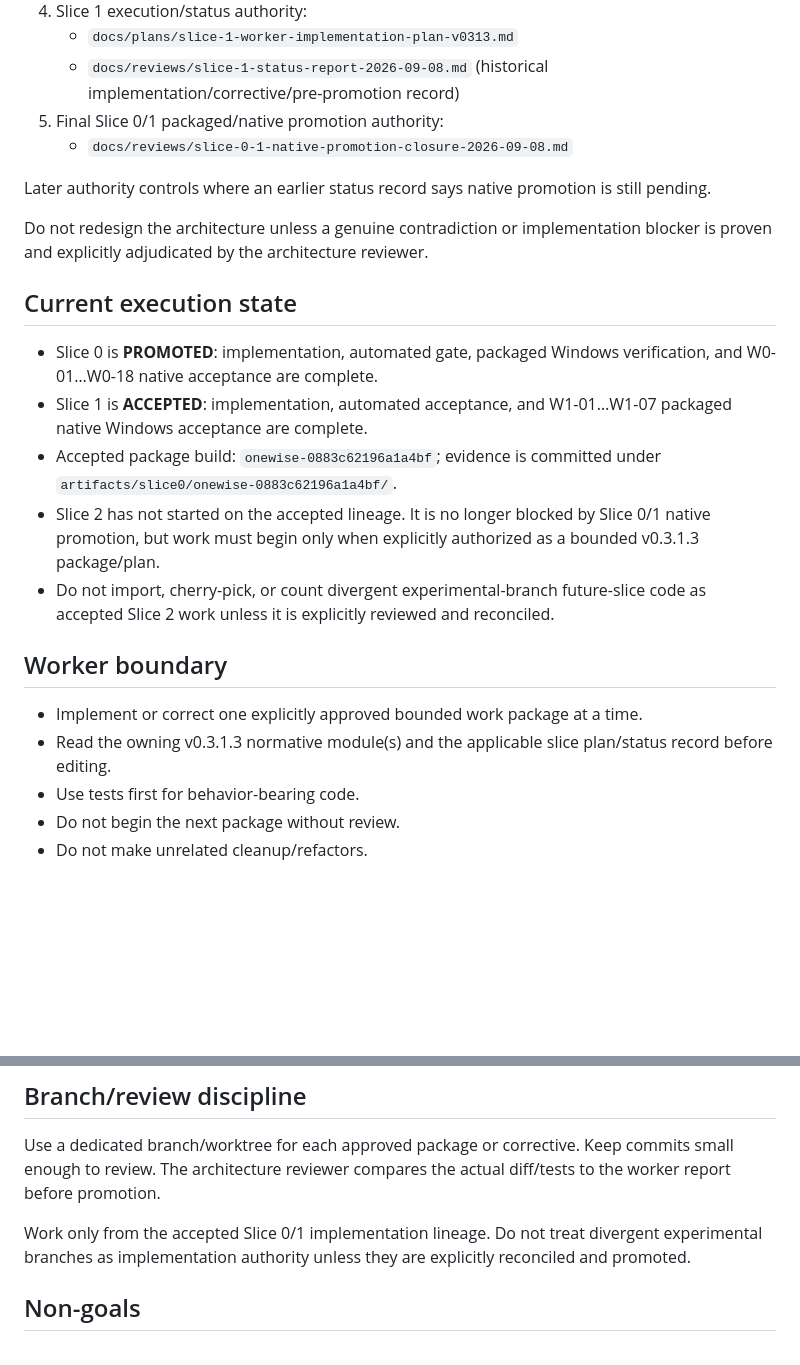
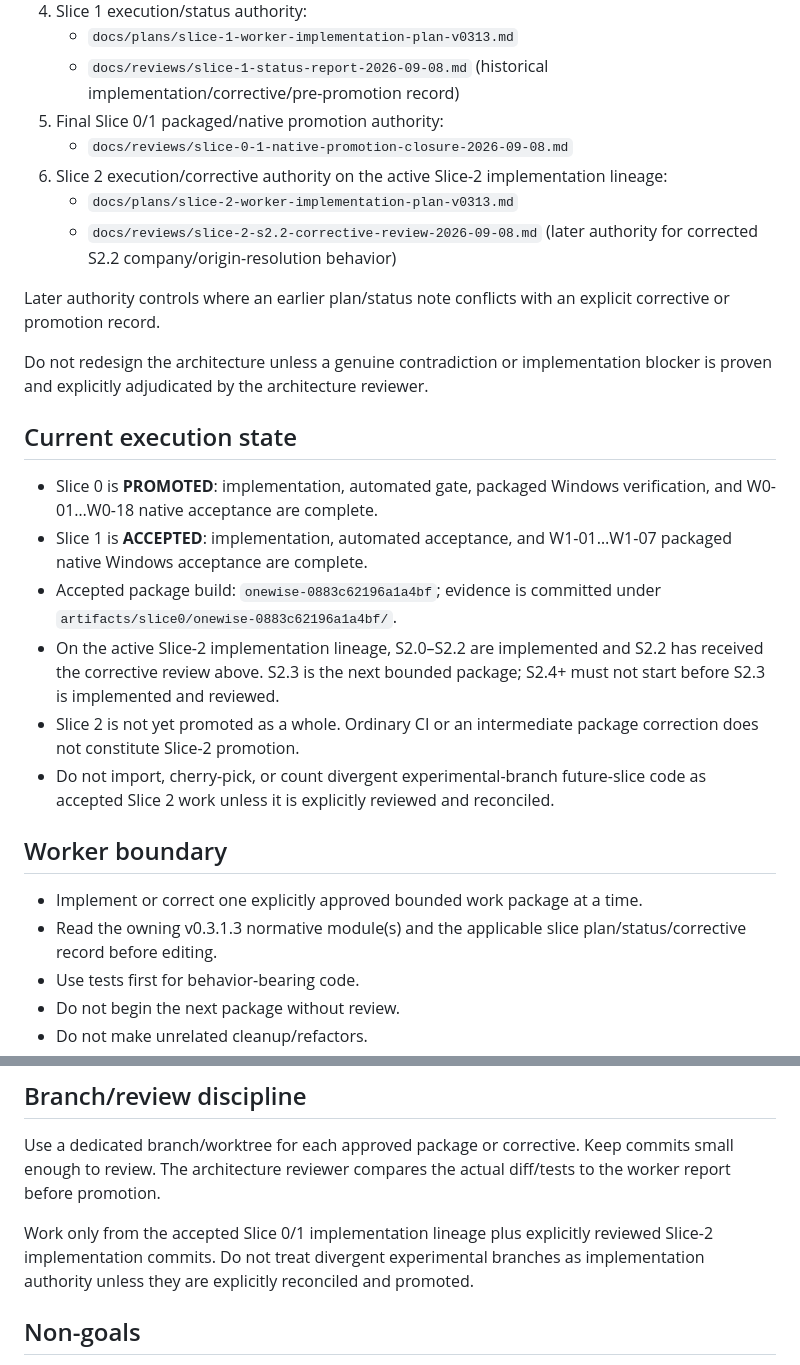
Before and after one commit to velsync/windows-job-scraper, a Markdown page: AGENTS.md, 2 parts joined by grey strips. Rendered like a GitHub page; blank space fills up the shorter version.

Commit message:
docs(s2.2): point agents to corrective review

```diff
--- a/AGENTS.md
+++ b/AGENTS.md
@@ -15,8 +15,11 @@ This repository is the authoritative implementation workspace for Windows Job Sc
    - `docs/reviews/slice-1-status-report-2026-09-08.md` (historical implementation/corrective/pre-promotion record)
 5. Final Slice 0/1 packaged/native promotion authority:
    - `docs/reviews/slice-0-1-native-promotion-closure-2026-09-08.md`
+6. Slice 2 execution/corrective authority on the active Slice-2 implementation lineage:
+   - `docs/plans/slice-2-worker-implementation-plan-v0313.md`
+   - `docs/reviews/slice-2-s2.2-corrective-review-2026-09-08.md` (later authority for corrected S2.2 company/origin-resolution behavior)
 
-Later authority controls where an earlier status record says native promotion is still pending.
+Later authority controls where an earlier plan/status note conflicts with an explicit corrective or promotion record.
 
 Do not redesign the architecture unless a genuine contradiction or implementation blocker is proven and explicitly adjudicated by the architecture reviewer.
 
@@ -25,13 +28,14 @@ Do not redesign the architecture unless a genuine contradiction or implementatio
 - Slice 0 is **PROMOTED**: implementation, automated gate, packaged Windows verification, and W0-01…W0-18 native acceptance are complete.
 - Slice 1 is **ACCEPTED**: implementation, automated acceptance, and W1-01…W1-07 packaged native Windows acceptance are complete.
 - Accepted package build: `onewise-0883c62196a1a4bf`; evidence is committed under `artifacts/slice0/onewise-0883c62196a1a4bf/`.
-- Slice 2 has not started on the accepted lineage. It is no longer blocked by Slice 0/1 native promotion, but work must begin only when explicitly authorized as a bounded v0.3.1.3 package/plan.
+- On the active Slice-2 implementation lineage, S2.0–S2.2 are implemented and S2.2 has received the corrective review above. S2.3 is the next bounded package; S2.4+ must not start before S2.3 is implemented and reviewed.
+- Slice 2 is not yet promoted as a whole. Ordinary CI or an intermediate package correction does not constitute Slice-2 promotion.
 - Do not import, cherry-pick, or count divergent experimental-branch future-slice code as accepted Slice 2 work unless it is explicitly reviewed and reconciled.
 
 ## Worker boundary
 
 - Implement or correct one explicitly approved bounded work package at a time.
-- Read the owning v0.3.1.3 normative module(s) and the applicable slice plan/status record before editing.
+- Read the owning v0.3.1.3 normative module(s) and the applicable slice plan/status/corrective record before editing.
 - Use tests first for behavior-bearing code.
 - Do not begin the next package without review.
 - Do not make unrelated cleanup/refactors.
@@ -54,7 +58,7 @@ Do not redesign the architecture unless a genuine contradiction or implementatio
 
 Use a dedicated branch/worktree for each approved package or corrective. Keep commits small enough to review. The architecture reviewer compares the actual diff/tests to the worker report before promotion.
 
-Work only from the accepted Slice 0/1 implementation lineage. Do not treat divergent experimental branches as implementation authority unless they are explicitly reconciled and promoted.
+Work only from the accepted Slice 0/1 implementation lineage plus explicitly reviewed Slice-2 implementation commits. Do not treat divergent experimental branches as implementation authority unless they are explicitly reconciled and promoted.
 
 ## Non-goals
 
```
